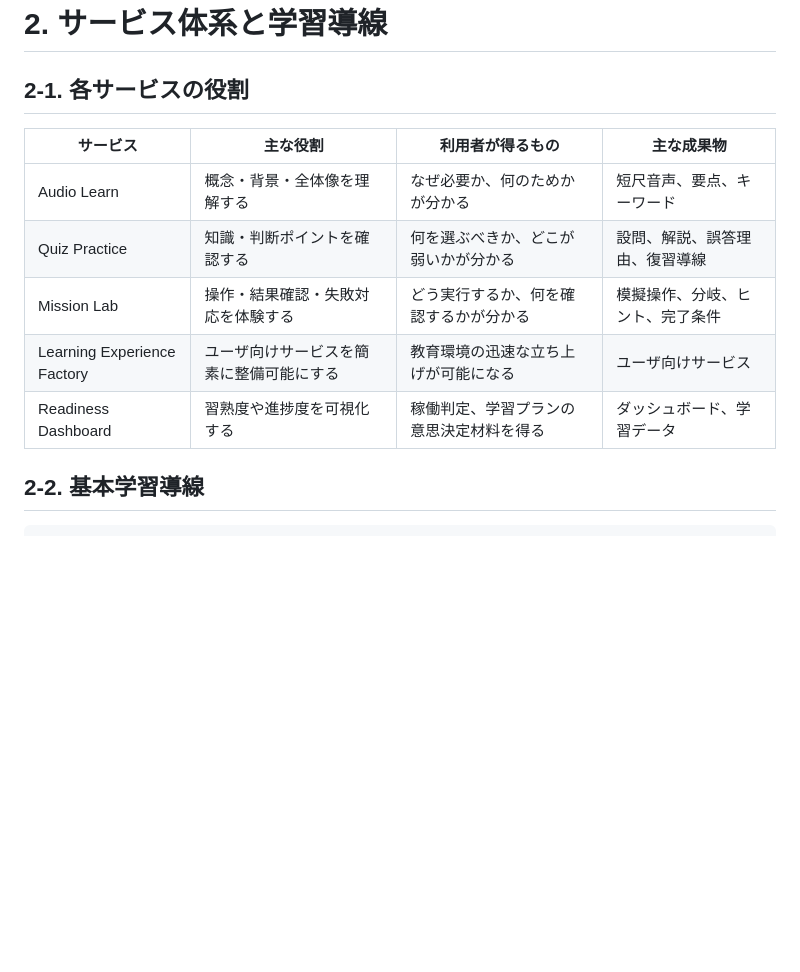
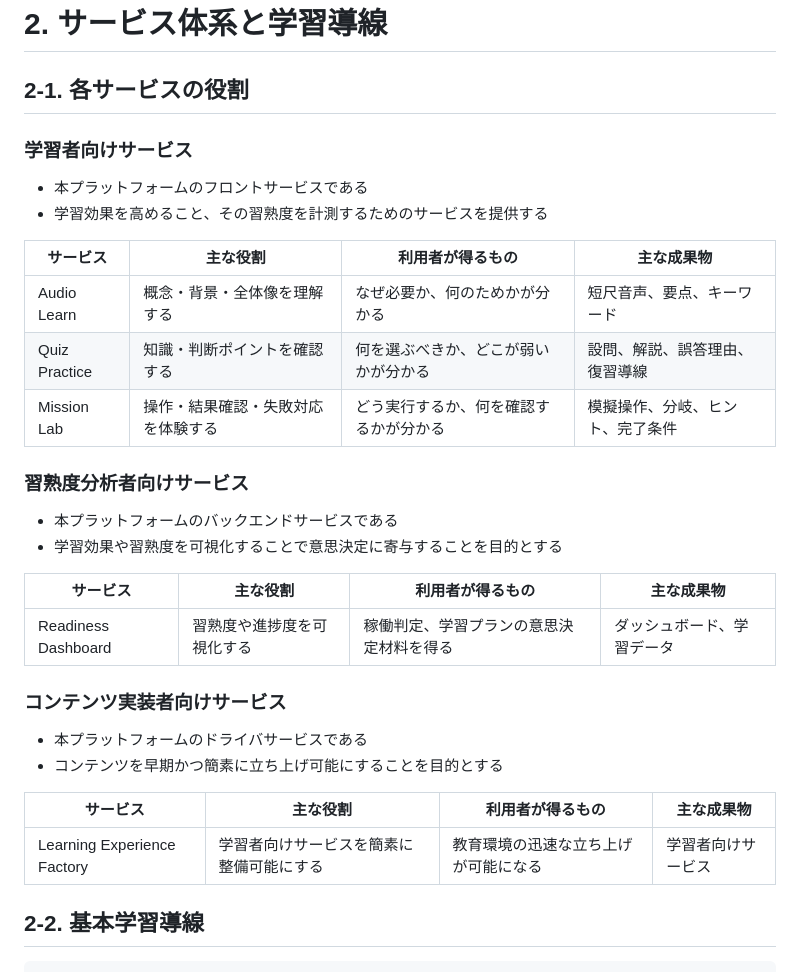
Before and after one commit to yuyuyu0706/quiz-practice, a Markdown page: docs/templates/LearningHub_SystemDesignDocs.md, the part around the change. GitHub-like rendering; blank space fills up the shorter version.

Commit message:
Enhance service roles in LearningHub documentation
Added detailed descriptions and roles for learner, proficiency analyst, and content implementer services in the LearningHub system design documentation.

```diff
--- a/docs/templates/LearningHub_SystemDesignDocs.md
+++ b/docs/templates/LearningHub_SystemDesignDocs.md
@@ -65,13 +65,35 @@
 
 ## 2-1. 各サービスの役割
 
+### 学習者向けサービス
+
+- 本プラットフォームのフロントサービスである
+- 学習効果を高めること、その習熟度を計測するためのサービスを提供する
+
 | サービス                    | 主な役割                                 | 利用者が得るもの                         | 主な成果物                       |
 | --------------------------- | ---------------------------------------- | ---------------------------------------- | -------------------------------- |
 | Audio Learn                 | 概念・背景・全体像を理解する             | なぜ必要か、何のためかが分かる           | 短尺音声、要点、キーワード       |
 | Quiz Practice               | 知識・判断ポイントを確認する             | 何を選ぶべきか、どこが弱いかが分かる     | 設問、解説、誤答理由、復習導線   |
 | Mission Lab                 | 操作・結果確認・失敗対応を体験する       | どう実行するか、何を確認するかが分かる   | 模擬操作、分岐、ヒント、完了条件 |
-| Learning Experience Factory | ユーザ向けサービスを簡素に整備可能にする | 教育環境の迅速な立ち上げが可能になる     | ユーザ向けサービス               |
+
+### 習熟度分析者向けサービス
+
+- 本プラットフォームのバックエンドサービスである
+- 学習効果や習熟度を可視化することで意思決定に寄与することを目的とする
+
+| サービス                    | 主な役割                                 | 利用者が得るもの                         | 主な成果物                       |
+| --------------------------- | ---------------------------------------- | ---------------------------------------- | -------------------------------- |
 | Readiness Dashboard         | 習熟度や進捗度を可視化する               | 稼働判定、学習プランの意思決定材料を得る | ダッシュボード、学習データ       |
+
+### コンテンツ実装者向けサービス
+
+- 本プラットフォームのドライバサービスである
+- コンテンツを早期かつ簡素に立ち上げ可能にすることを目的とする
+
+| サービス                    | 主な役割                                 | 利用者が得るもの                         | 主な成果物                       |
+| --------------------------- | ---------------------------------------- | ---------------------------------------- | -------------------------------- |
+| Learning Experience Factory | 学習者向けサービスを簡素に整備可能にする | 教育環境の迅速な立ち上げが可能になる     | 学習者向けサービス               |
+
 
 ## 2-2. 基本学習導線
 
```
